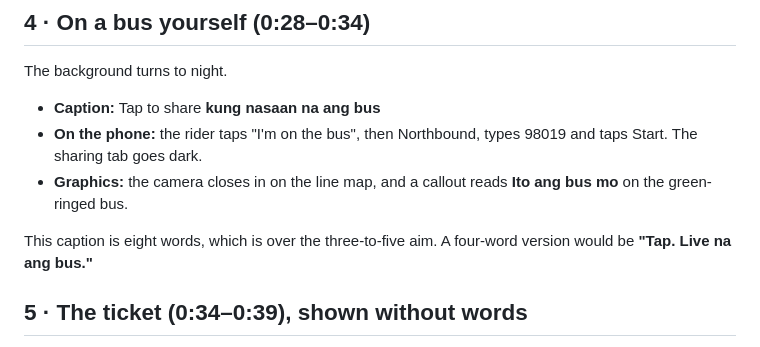
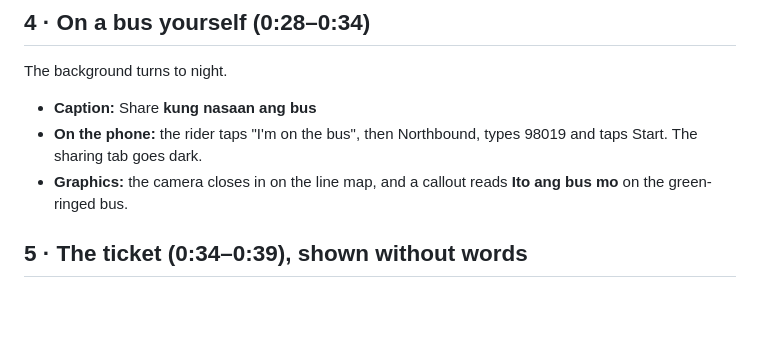
Before and after one commit to jvlandingin/community-bus-tracker, a Markdown page: tools/demo-riders-script.md, the part around one of its changes. Drawn GitHub-style; blank space fills up the shorter version.

```diff
--- a/tools/demo-riders-script.md
+++ b/tools/demo-riders-script.md
@@ -114,14 +109,11 @@ phone is a stranger. They could go too, if the flowers carry it.
 
 The background turns to night.
 
-- **Caption:** Tap to share **kung nasaan na ang bus**
+- **Caption:** Share **kung nasaan ang bus**
 - **On the phone:** the rider taps "I'm on the bus", then Northbound, types
   98019 and taps Start. The sharing tab goes dark.
 - **Graphics:** the camera closes in on the line map, and a callout reads
   **Ito ang bus mo** on the green-ringed bus.
-
-This caption is eight words, which is over the three-to-five aim. A
-four-word version would be **"Tap. Live na ang bus."**
 
 ## 5 · The ticket (0:34–0:39), shown without words
 
```
Also changed, not shown: other parts of tools/demo-riders-script.md (+10 -15 lines).
